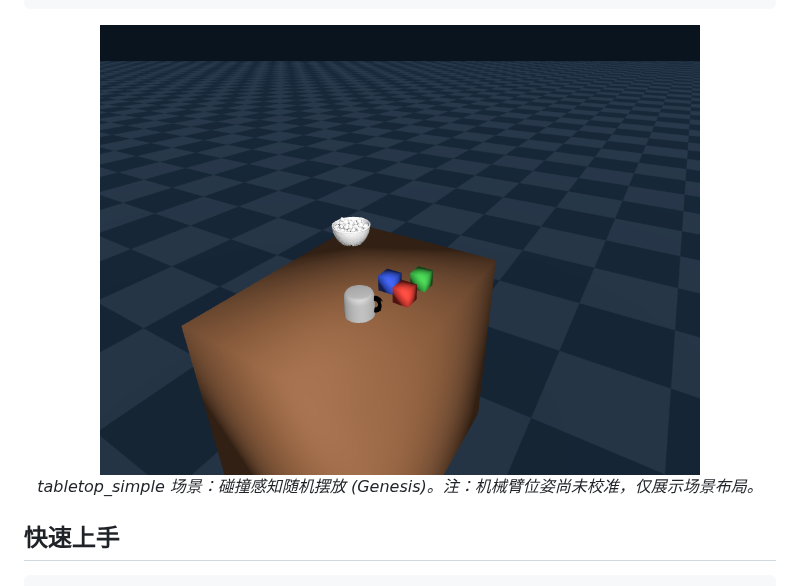
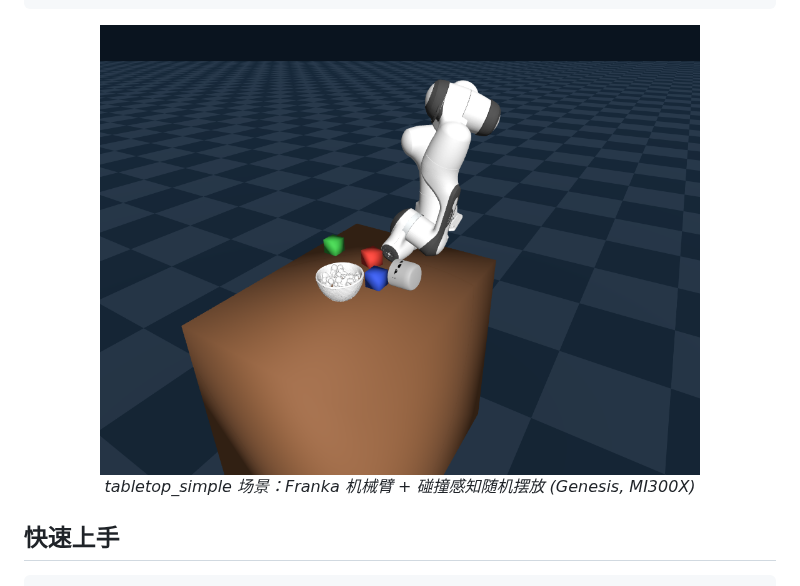
Before and after one commit to ZJLi2013/RoboSmith, a Markdown page: README.md, the part around the change. Rendered like a GitHub page; pictures changed too: images/scene_overview.png.

```diff
--- a/README.md
+++ b/README.md
@@ -41,7 +41,7 @@
 <p align="center">
   <img src="images/scene_overview.png" width="600" alt="tabletop_simple scene — Franka + random objects">
   <br>
-  <em>tabletop_simple 场景：碰撞感知随机摆放 (Genesis)。注：机械臂位姿尚未校准，仅展示场景布局。</em>
+  <em>tabletop_simple 场景：Franka 机械臂 + 碰撞感知随机摆放 (Genesis, MI300X)</em>
 </p>
 
 ## 快速上手
```
Also changed, not shown: README-en.md (+1 -1 lines), images/scene_topdown.png.
